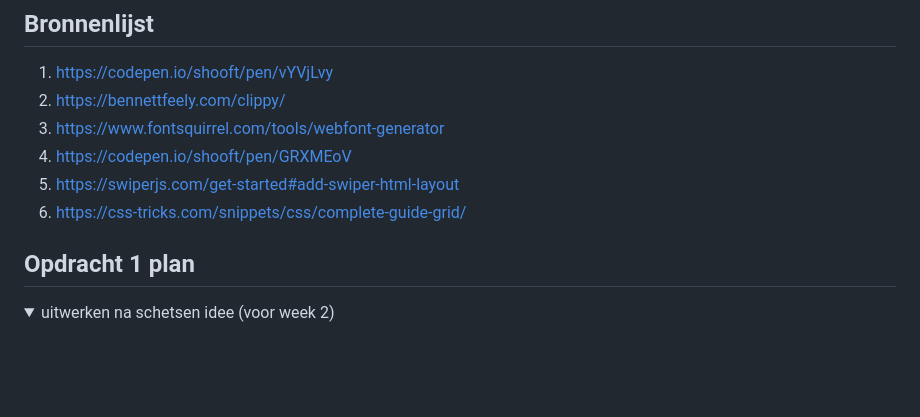
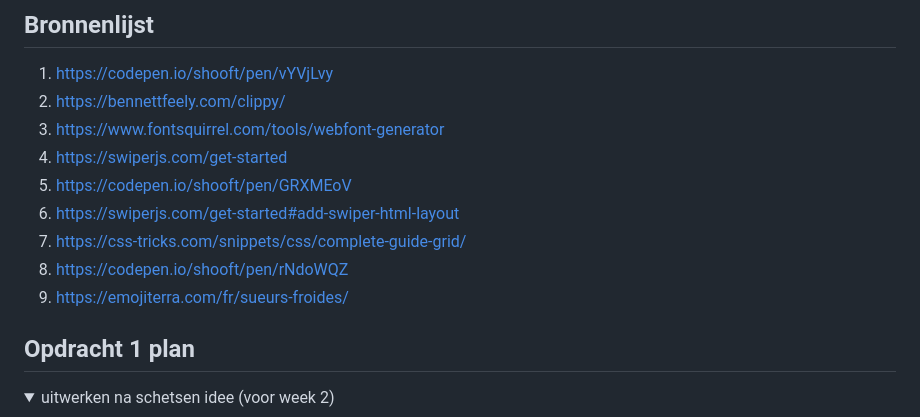
Before and after one commit to sanne-oosterhof/FfD, a Markdown page: README.md, the part around the change. Drawn GitHub-style; blank space fills up the shorter version.

```diff
--- a/README.md
+++ b/README.md
@@ -17,9 +17,12 @@ Nb. Door *open* toe te voegen aan een *details* element kun je deze standaard op
   1. https://codepen.io/shooft/pen/vYVjLvy
   2. https://bennettfeely.com/clippy/
   3. https://www.fontsquirrel.com/tools/webfont-generator
-  4. https://codepen.io/shooft/pen/GRXMEoV
-  5. https://swiperjs.com/get-started#add-swiper-html-layout
-  6. https://css-tricks.com/snippets/css/complete-guide-grid/
+  4. https://swiperjs.com/get-started
+  5. https://codepen.io/shooft/pen/GRXMEoV
+  6. https://swiperjs.com/get-started#add-swiper-html-layout
+  7. https://css-tricks.com/snippets/css/complete-guide-grid/
+  8. https://codepen.io/shooft/pen/rNdoWQZ
+  9. https://emojiterra.com/fr/sueurs-froides/
 
 
 
```
Also changed, not shown: opdracht2/images/favicon.png (added), 4 other files.
